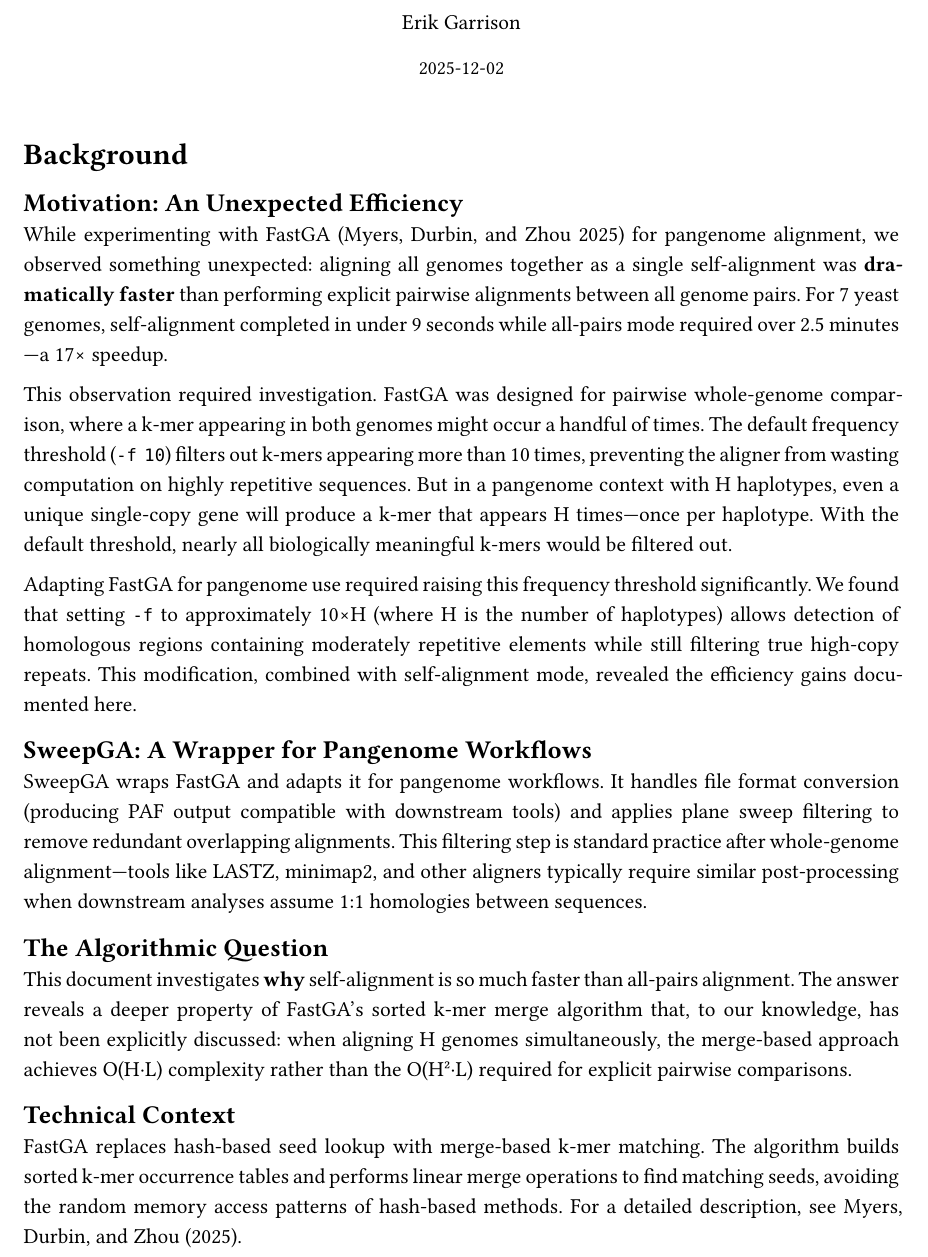
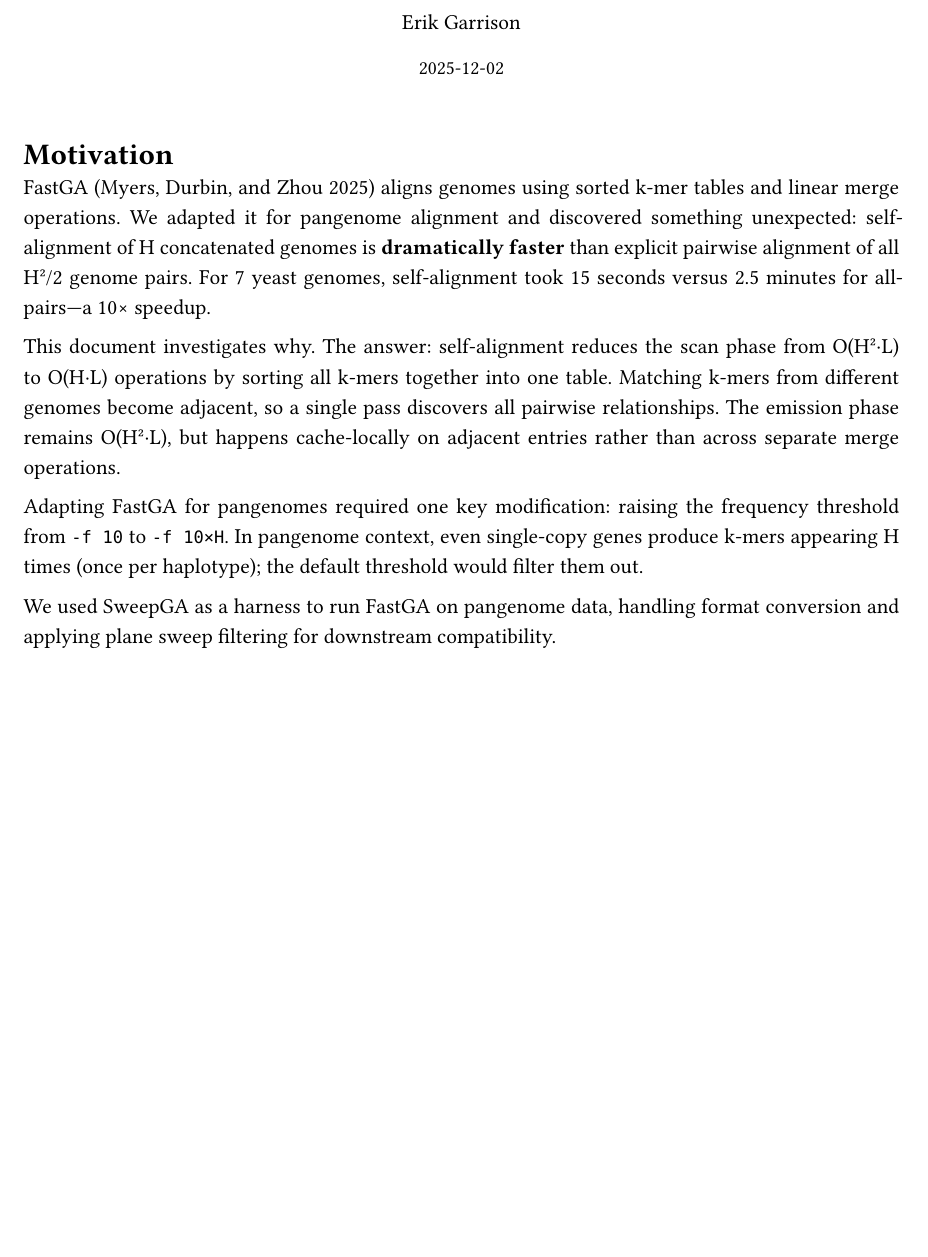
Before and after one commit to pangenome/sweepga, a Typst document (docs/fastga_pangenome_analysis.typ): part of page 1 of 8, cut so that both start at the same text, the shorter picture padded with empty space. Compiled offline with Typst 0.15; a missing font is replaced by an installed copy or a similar font.

Commit message:
Streamline introduction: compact, focused, inviting

```diff
--- a/docs/fastga_pangenome_analysis.typ
+++ b/docs/fastga_pangenome_analysis.typ
@@ -22,27 +22,15 @@
 
 #v(1.5em)
 
-= Background
+= Motivation
 
-== Motivation: An Unexpected Efficiency
+FastGA (Myers, Durbin, and Zhou 2025) aligns genomes using sorted k-mer tables and linear merge operations. We adapted it for pangenome alignment and discovered something unexpected: self-alignment of H concatenated genomes is *dramatically faster* than explicit pairwise alignment of all H²/2 genome pairs. For 7 yeast genomes, self-alignment took 15 seconds versus 2.5 minutes for all-pairs—a 10× speedup.
 
-While experimenting with FastGA (Myers, Durbin, and Zhou 2025) for pangenome alignment, we observed something unexpected: aligning all genomes together as a single self-alignment was *dramatically faster* than performing explicit pairwise alignments between all genome pairs. For 7 yeast genomes, self-alignment completed in under 9 seconds while all-pairs mode required over 2.5 minutes—a 17× speedup.
+This document investigates why. The answer: self-alignment reduces the scan phase from O(H²·L) to O(H·L) operations by sorting all k-mers together into one table. Matching k-mers from different genomes become adjacent, so a single pass discovers all pairwise relationships. The emission phase remains O(H²·L), but happens cache-locally on adjacent entries rather than across separate merge operations.
 
-This observation required investigation. FastGA was designed for pairwise whole-genome comparison, where a k-mer appearing in both genomes might occur a handful of times. The default frequency threshold (`-f 10`) filters out k-mers appearing more than 10 times, preventing the aligner from wasting computation on highly repetitive sequences. But in a pangenome context with H haplotypes, even a unique single-copy gene will produce a k-mer that appears H times—once per haplotype. With the default threshold, nearly all biologically meaningful k-mers would be filtered out.
+Adapting FastGA for pangenomes required one key modification: raising the frequency threshold from `-f 10` to `-f 10×H`. In pangenome context, even single-copy genes produce k-mers appearing H times (once per haplotype); the default threshold would filter them out.
 
-Adapting FastGA for pangenome use required raising this frequency threshold significantly. We found that setting `-f` to approximately 10×H (where H is the number of haplotypes) allows detection of homologous regions containing moderately repetitive elements while still filtering true high-copy repeats. This modification, combined with self-alignment mode, revealed the efficiency gains documented here.
-
-== SweepGA: A Wrapper for Pangenome Workflows
-
-SweepGA wraps FastGA and adapts it for pangenome workflows. It handles file format conversion (producing PAF output compatible with downstream tools) and applies plane sweep filtering to remove redundant overlapping alignments. This filtering step is standard practice after whole-genome alignment—tools like LASTZ, minimap2, and other aligners typically require similar post-processing when downstream analyses assume 1:1 homologies between sequences.
-
-== The Algorithmic Question
-
-This document investigates *why* self-alignment is so much faster than all-pairs alignment. The answer reveals a deeper property of FastGA's sorted k-mer merge algorithm that, to our knowledge, has not been explicitly discussed: when aligning H genomes simultaneously, the merge-based approach achieves O(H·L) complexity rather than the O(H²·L) required for explicit pairwise comparisons.
-
-== Technical Context
-
-FastGA replaces hash-based seed lookup with merge-based k-mer matching. The algorithm builds sorted k-mer occurrence tables and performs linear merge operations to find matching seeds, avoiding the random memory access patterns of hash-based methods. For a detailed description, see Myers, Durbin, and Zhou (2025).
+We used SweepGA as a harness to run FastGA on pangenome data, handling format conversion and applying plane sweep filtering for downstream compatibility.
 
 = The Algorithm
 
```
